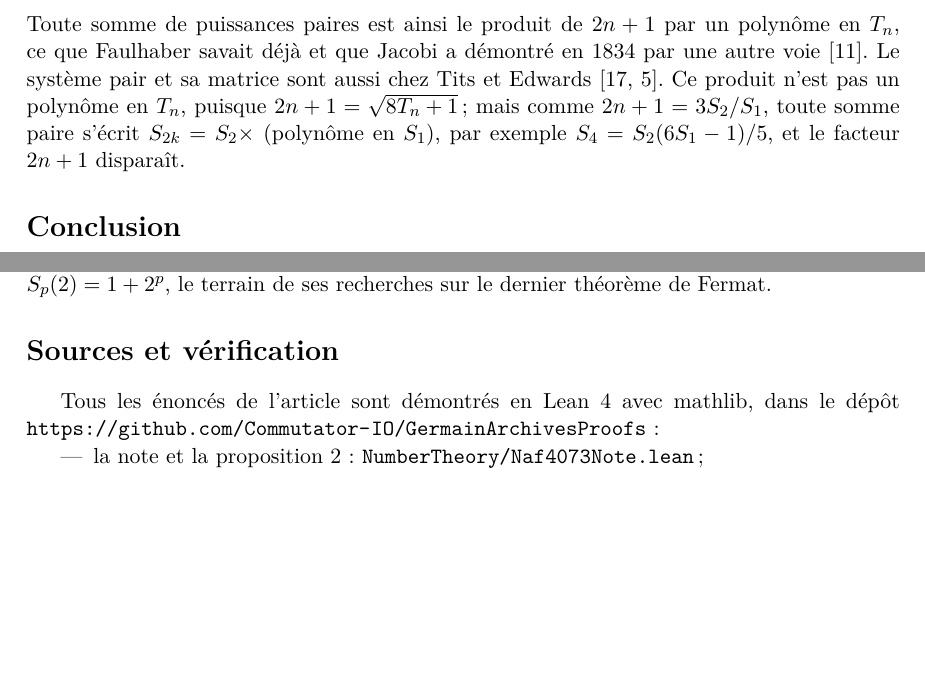
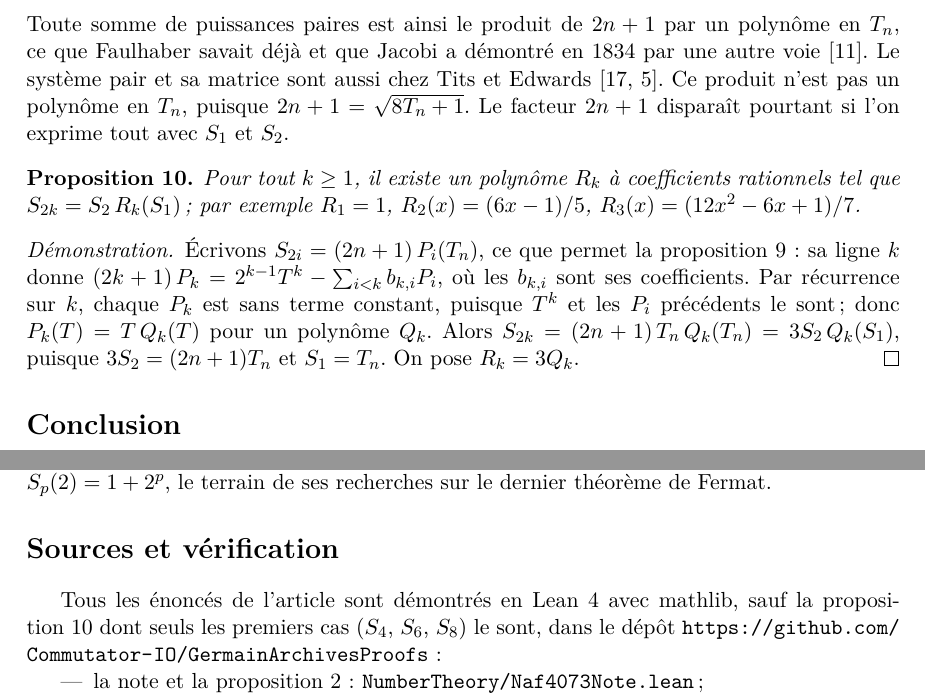
Before and after one commit to Commutator-IO/germain-project, a LaTeX paper (docs/naf-4073/article.tex): two parts of page 9 of 12, joined at a grey line, cut so that both start at the same text, the shorter picture padded with empty space. Compiled offline with pdfLaTeX.

Commit message:
NAF 4073 article: prove that even power sums are S2 times a polynomial in S1
Co-Authored-By: Claude Opus 5.5 <noreply@anthropic.com>

```diff
--- a/docs/naf-4073/article.tex
+++ b/docs/naf-4073/article.tex
@@ -741,10 +741,25 @@ Toute somme de puissances paires est ainsi le produit de $2n + 1$ par un
 polynôme en $T_n$, ce que Faulhaber savait déjà et que Jacobi a démontré en
 1834 par une autre voie \cite{knuth}. Le système pair et sa matrice sont
 aussi chez Tits et Edwards \cite{tits,edwards}. Ce produit n'est pas un
-polynôme en $T_n$, puisque $2n + 1 = \sqrt{8T_n + 1}$ ; mais comme
-$2n + 1 = 3S_2/S_1$, toute somme paire s'écrit $S_{2k} = S_2 \times$
-(polynôme en $S_1$), par exemple $S_4 = S_2(6S_1 - 1)/5$, et le facteur
-$2n + 1$ disparaît.
+polynôme en $T_n$, puisque $2n + 1 = \sqrt{8T_n + 1}$. Le facteur $2n+1$
+disparaît pourtant si l'on exprime tout avec $S_1$ et $S_2$.
+
+\begin{proposition}\label{prop:s2}
+Pour tout $k \geq 1$, il existe un polynôme $R_k$ à coefficients rationnels
+tel que $S_{2k} = S_2 \, R_k(S_1)$ ; par exemple $R_1 = 1$,
+$R_2(x) = (6x - 1)/5$, $R_3(x) = (12x^2 - 6x + 1)/7$.
+\end{proposition}
+
+\begin{proof}
+Écrivons $S_{2i} = (2n+1)\,P_i(T_n)$, ce que permet la
+proposition~\ref{prop:sommes-paires} : sa ligne $k$ donne
+$(2k+1)\,P_k = 2^{k-1}T^k - \sum_{i<k} b_{k,i} P_i$, où les $b_{k,i}$ sont
+ses coefficients. Par récurrence sur $k$, chaque $P_k$ est sans terme
+constant, puisque $T^k$ et les $P_i$ précédents le sont ; donc
+$P_k(T) = T\,Q_k(T)$ pour un polynôme $Q_k$. Alors
+$S_{2k} = (2n+1)\,T_n\,Q_k(T_n) = 3S_2\,Q_k(S_1)$, puisque
+$3S_2 = (2n+1)T_n$ et $S_1 = T_n$. On pose $R_k = 3Q_k$.
+\end{proof}
 
 \section*{Conclusion}
 
@@ -777,8 +792,9 @@ Fermat.
 
 \section*{Sources et vérification}
 
-Tous les énoncés de l'article sont démontrés en Lean~4 avec mathlib,
-dans le dépôt \url{https://github.com/Commutator-IO/GermainArchivesProofs} :
+Tous les énoncés de l'article sont démontrés en Lean~4 avec mathlib, sauf la
+proposition~\ref{prop:s2} dont seuls les premiers cas ($S_4$, $S_6$, $S_8$)
+le sont, dans le dépôt \url{https://github.com/Commutator-IO/GermainArchivesProofs} :
 \begin{itemize}
 \item la note et la proposition~\ref{prop:nicomaque} :
   \path{NumberTheory/Naf4073Note.lean} ;
```
